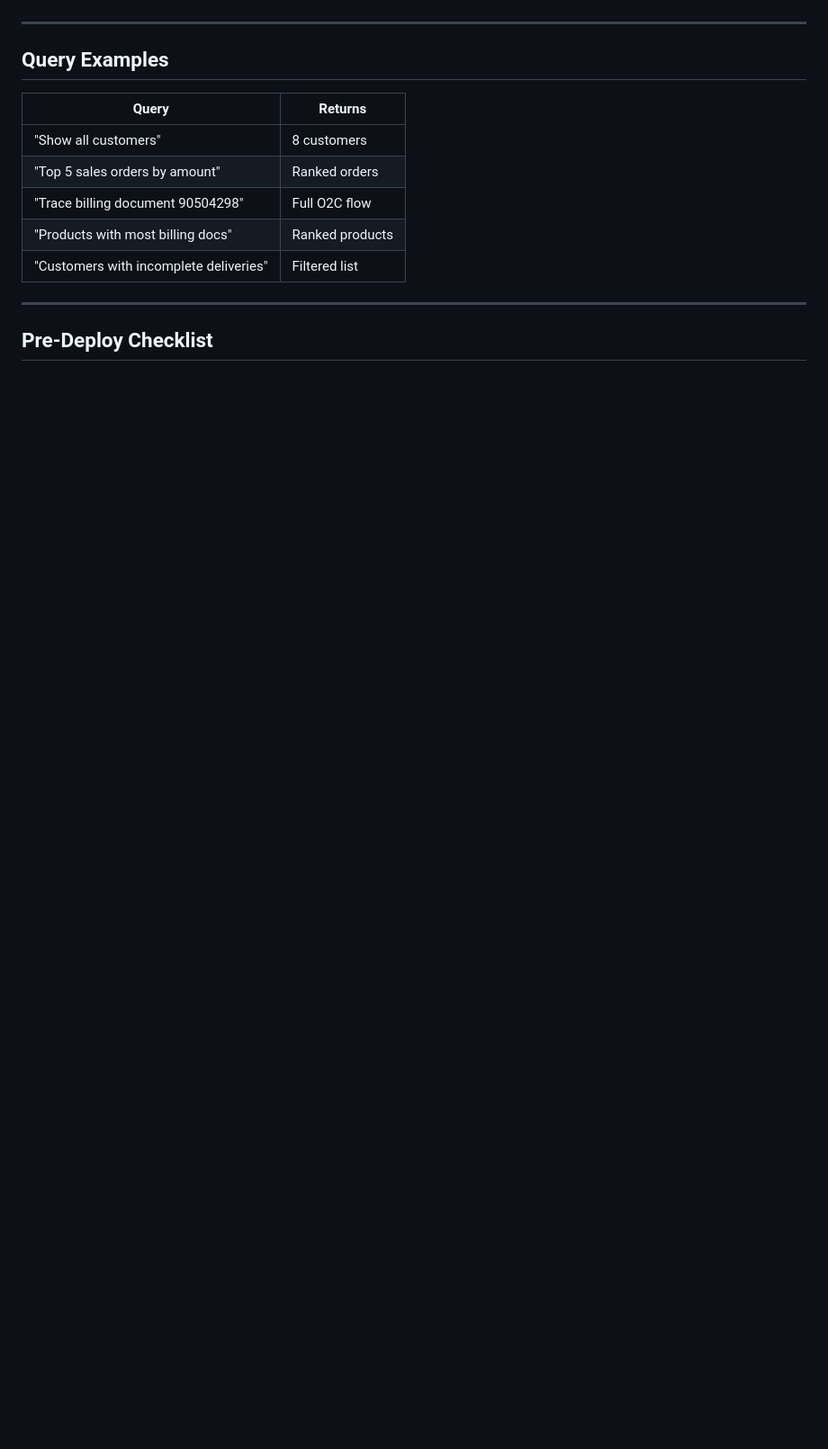
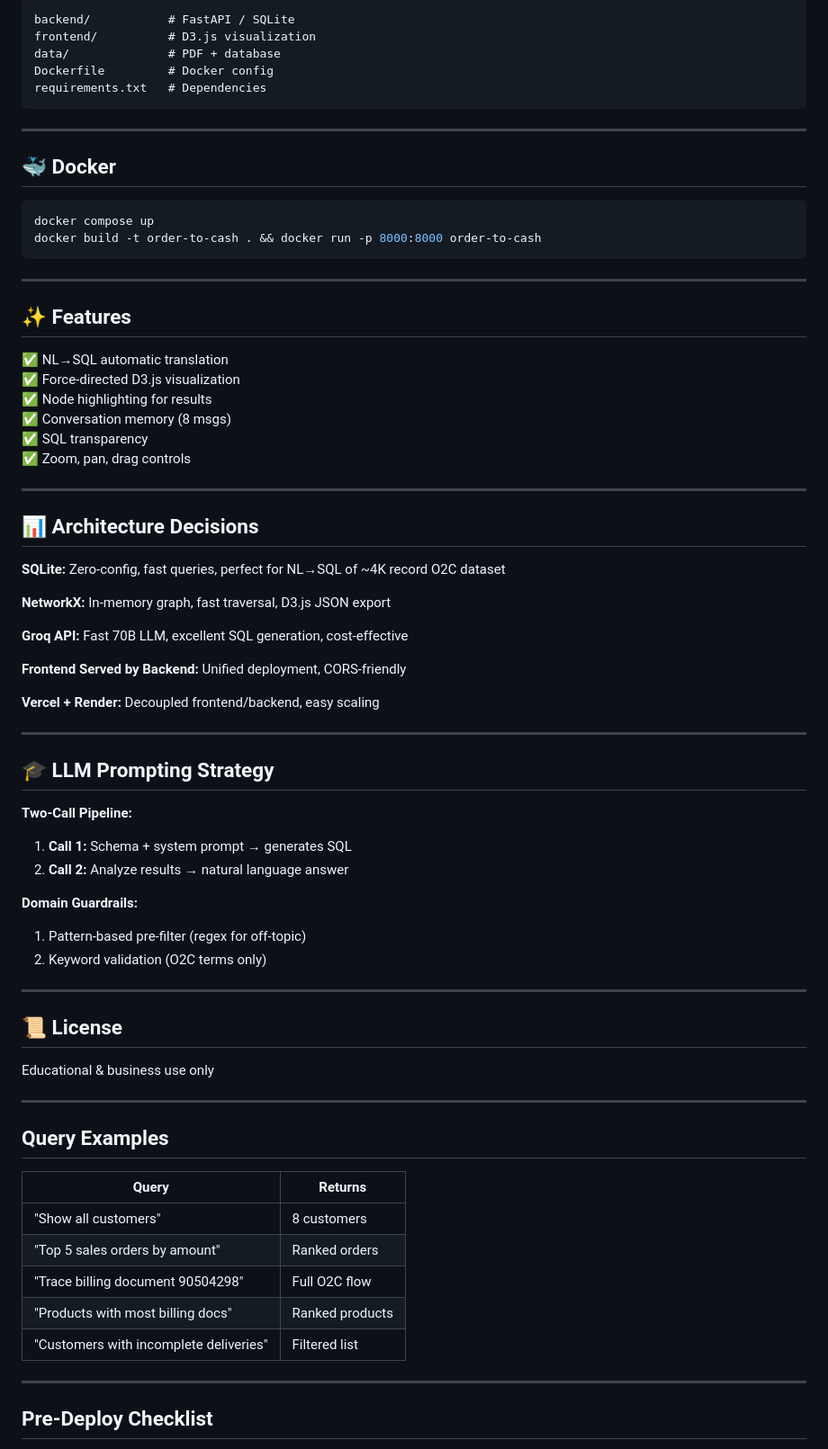
Before and after one commit to RajeshKumarYadav12/Graph-Based-Data-Modeling-and-Query-System, a Markdown page: README.md, the part around one of its changes. Shown at 90% size. Rendered like a GitHub page; blank space fills up the shorter version.

````diff
--- a/README.md
+++ b/README.md
@@ -125,3 +102,63 @@ BillingDoc →[HAS_JOURNAL_ENTRY]→ JournalEntry
+```
+backend/           # FastAPI / SQLite
+frontend/          # D3.js visualization
+data/              # PDF + database
+Dockerfile         # Docker config
+requirements.txt   # Dependencies
+```
+
+---
+
+## 🐳 Docker
+
+```bash
+docker compose up
+docker build -t order-to-cash . && docker run -p 8000:8000 order-to-cash
+```
+
+---
+
+## ✨ Features
+
+✅ NL→SQL automatic translation
+✅ Force-directed D3.js visualization
+✅ Node highlighting for results
+✅ Conversation memory (8 msgs)
+✅ SQL transparency
+✅ Zoom, pan, drag controls
+
+---
+
+## 📊 Architecture Decisions
+
+**SQLite:** Zero-config, fast queries, perfect for NL→SQL of ~4K record O2C dataset
+
+**NetworkX:** In-memory graph, fast traversal, D3.js JSON export
+
+**Groq API:** Fast 70B LLM, excellent SQL generation, cost-effective
+
+**Frontend Served by Backend:** Unified deployment, CORS-friendly
+
+**Vercel + Render:** Decoupled frontend/backend, easy scaling
+
+---
+
+## 🎓 LLM Prompting Strategy
+
+**Two-Call Pipeline:**
+1. **Call 1:** Schema + system prompt → generates SQL
+2. **Call 2:** Analyze results → natural language answer
+
+**Domain Guardrails:**
+1. Pattern-based pre-filter (regex for off-topic)
+2. Keyword validation (O2C terms only)
+
+---
+
+## 📜 License
+
+Educational & business use only
+
 
 ---
 
````
Also changed, not shown: other parts of README.md (+74 -97 lines).
